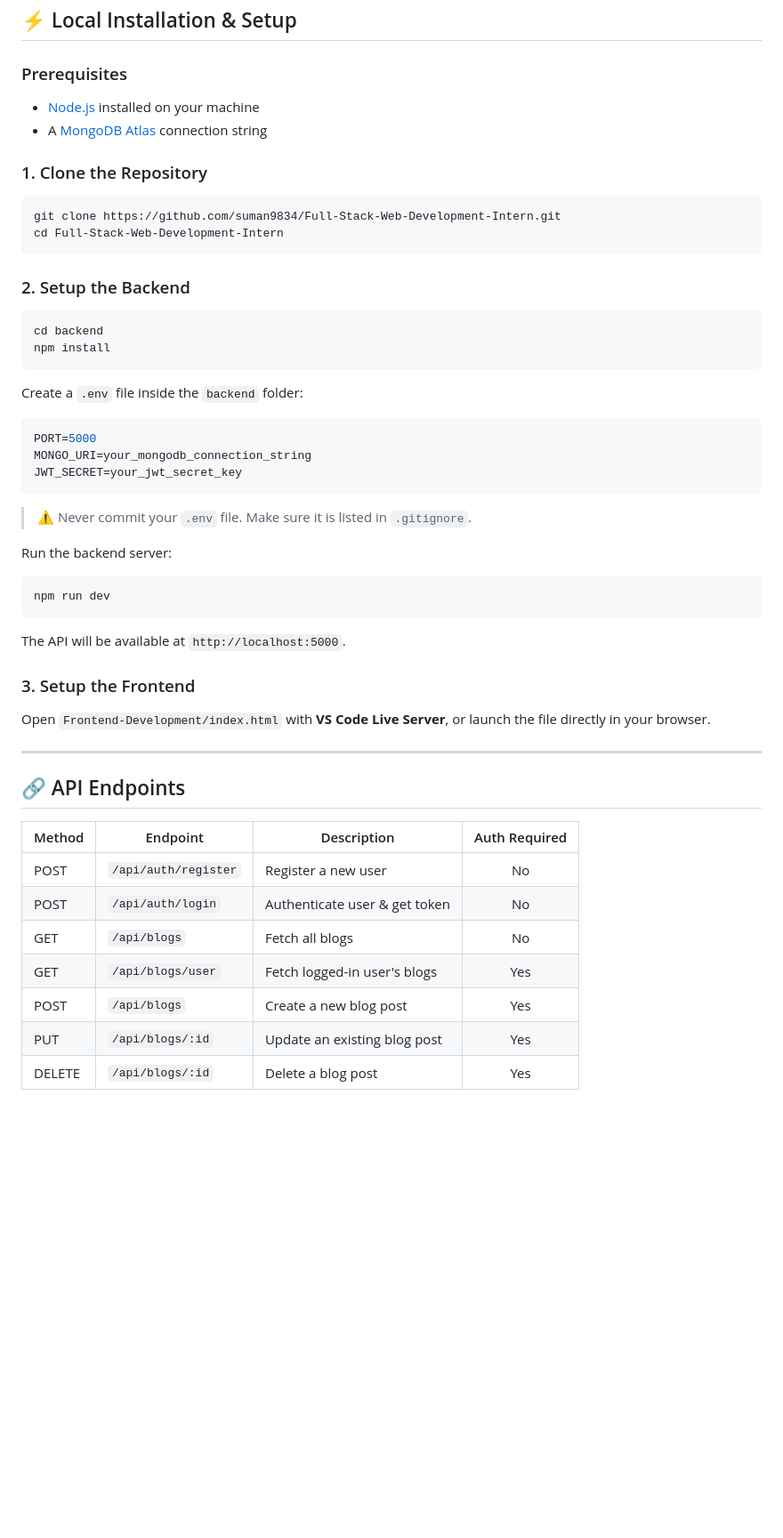
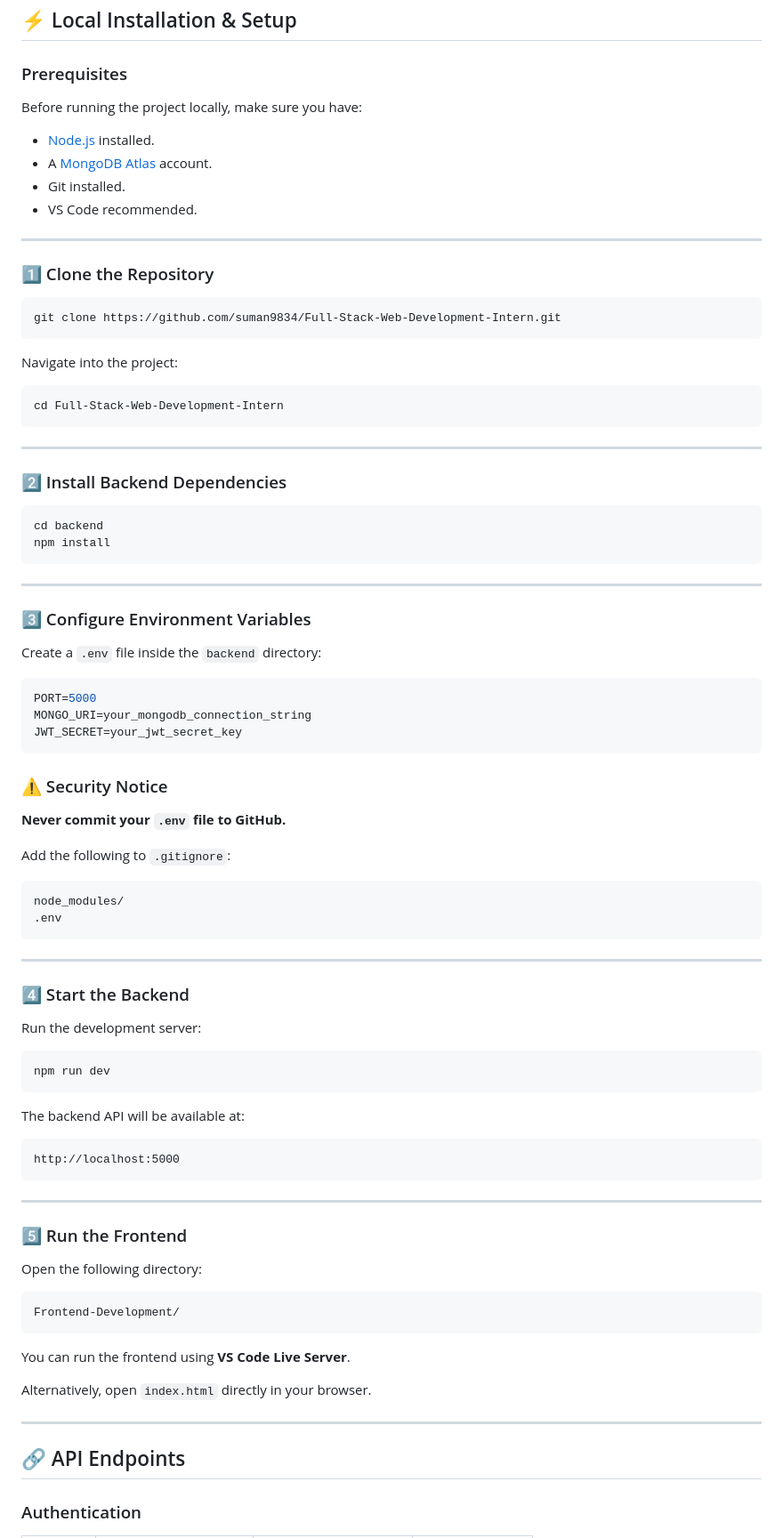
Before and after one commit to suman9834/Full-Stack-Web-Development-Intern-, a Markdown page: README.md, the part around one of its changes. Shown at 89% size. GitHub-like rendering; blank space fills up the shorter version.

````diff
--- a/README.md
+++ b/README.md
@@ -128,24 +157,41 @@ Full-Stack-Web-Development-Intern/
 
 ### Prerequisites
 
-- [Node.js](https://nodejs.org/) installed on your machine
-- A [MongoDB Atlas](https://www.mongodb.com/cloud/atlas) connection string
+Before running the project locally, make sure you have:
 
-### 1. Clone the Repository
+- [Node.js](https://nodejs.org/) installed.
+- A [MongoDB Atlas](https://www.mongodb.com/atlas) account.
+- Git installed.
+- VS Code recommended.
+
+---
+
+### 1️⃣ Clone the Repository
 
 ```bash
 git clone https://github.com/suman9834/Full-Stack-Web-Development-Intern.git
+```
+
+Navigate into the project:
+
+```bash
 cd Full-Stack-Web-Development-Intern
 ```
 
-### 2. Setup the Backend
+---
+
+### 2️⃣ Install Backend Dependencies
 
 ```bash
 cd backend
 npm install
 ```
 
-Create a `.env` file inside the `backend` folder:
+---
+
+### 3️⃣ Configure Environment Variables
+
+Create a `.env` file inside the `backend` directory:
 
 ```env
 PORT=5000
@@ -153,31 +199,50 @@ MONGO_URI=your_mongodb_connection_string
 JWT_SECRET=your_jwt_secret_key
 ```
 
-> ⚠️ Never commit your `.env` file. Make sure it is listed in `.gitignore`.
+### ⚠️ Security Notice
 
-Run the backend server:
+**Never commit your `.env` file to GitHub.**
+
+Add the following to `.gitignore`:
+
+```gitignore
+node_modules/
+.env
+```
+
+---
+
+### 4️⃣ Start the Backend
+
+Run the development server:
 
 ```bash
 npm run dev
 ```
 
-The API will be available at `http://localhost:5000`.
+The backend API will be available at:
 
-### 3. Setup the Frontend
+```text
+http://localhost:5000
+```
 
-Open `Frontend-Development/index.html` with **VS Code Live Server**, or launch the file directly in your browser.
+---
+
+### 5️⃣ Run the Frontend
+
+Open the following directory:
+
+```text
+Frontend-Development/
+```
+
+You can run the frontend using **VS Code Live Server**.
+
+Alternatively, open `index.html` directly in your browser.
 
 ---
 
 ## 🔗 API Endpoints
 
-| Method | Endpoint             | Description                      | Auth Required |
-| ------ | -------------------- | -------------------------------- | :-----------: |
-| POST   | `/api/auth/register` | Register a new user              |      No       |
-| POST   | `/api/auth/login`    | Authenticate user & get token    |      No       |
-| GET    | `/api/blogs`         | Fetch all blogs                  |      No       |
-| GET    | `/api/blogs/user`    | Fetch logged-in user's blogs     |      Yes      |
-| POST   | `/api/blogs`         | Create a new blog post           |      Yes      |
-| PUT    | `/api/blogs/:id`     | Update an existing blog post     |      Yes      |
-| DELETE | `/api/blogs/:id`     | Delete a blog post               |      Yes      |
+### Authentication
 
````
Also changed, not shown: other parts of README.md (+207 -77 lines).
